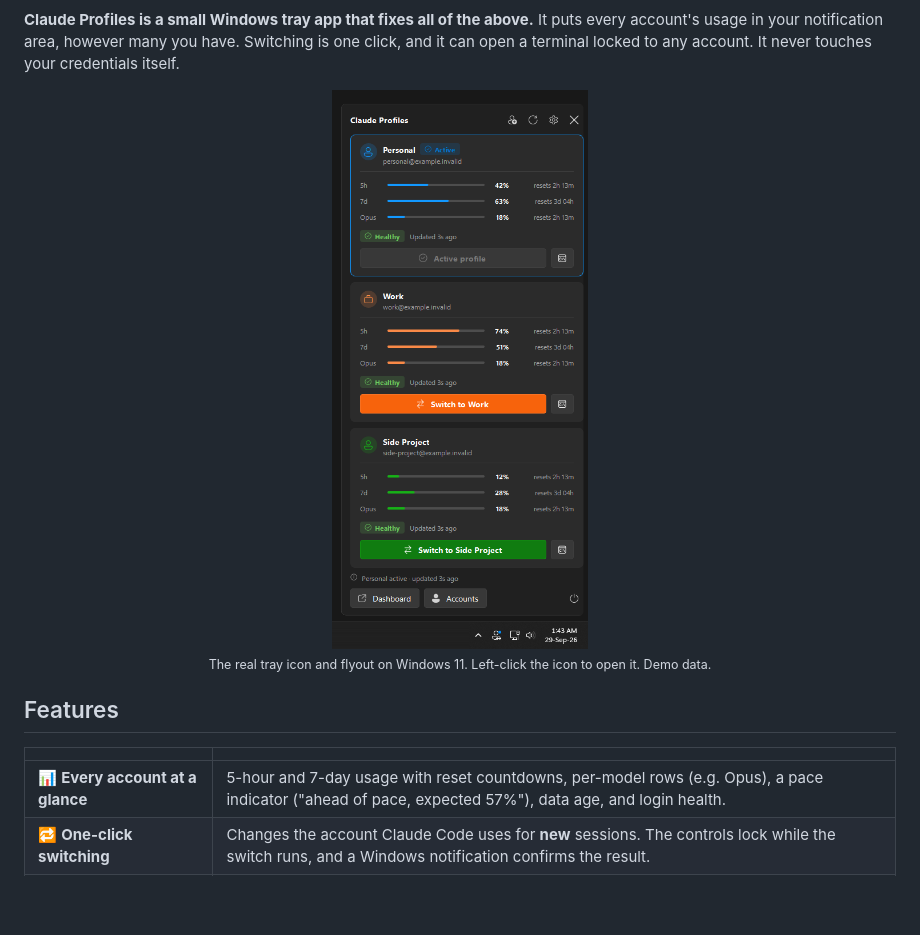
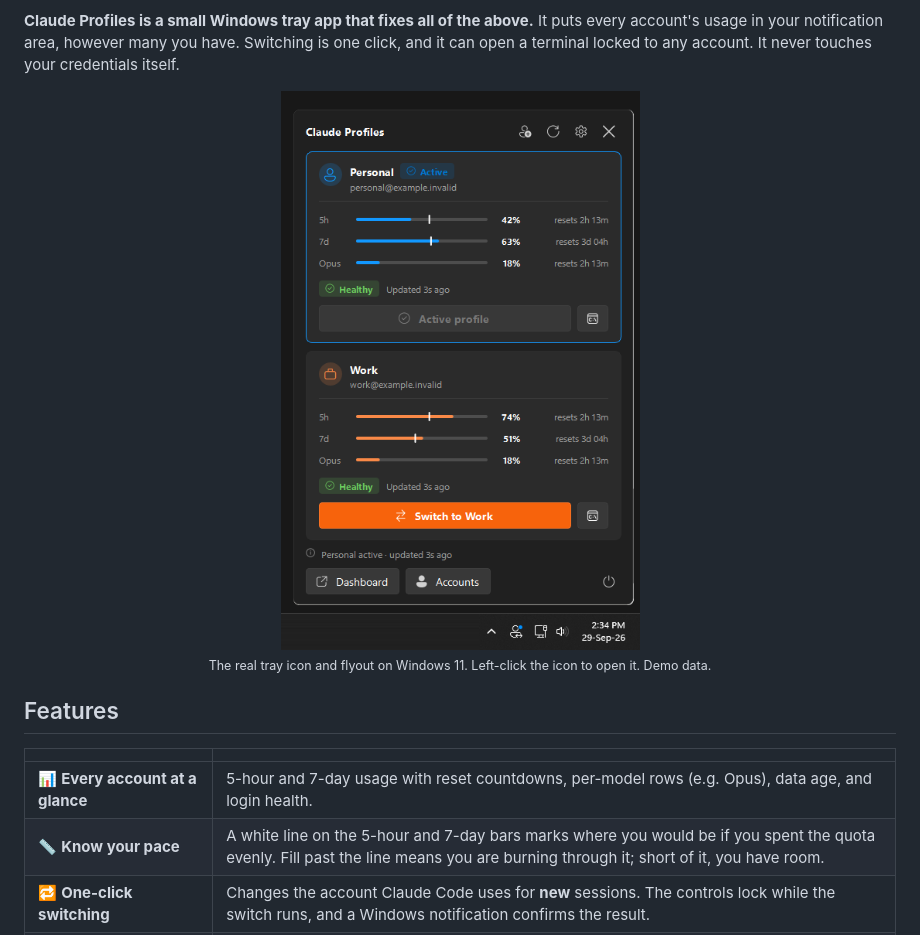
Before and after one commit to kevinabouhanna/claude-profiles-windows, a Markdown page: README.md, the part around the change. GitHub-like rendering; pictures changed too: docs/images/tray.png; blank space fills up the shorter version.

```diff
--- a/README.md
+++ b/README.md
@@ -53,7 +53,8 @@ terminal locked to any account. It never touches your credentials itself.
 
 | | |
 |---|---|
-| 📊 **Every account at a glance** | 5-hour and 7-day usage with reset countdowns, per-model rows (e.g. Opus), a pace indicator ("ahead of pace, expected 57%"), data age, and login health. |
+| 📊 **Every account at a glance** | 5-hour and 7-day usage with reset countdowns, per-model rows (e.g. Opus), data age, and login health. |
+| 📏 **Know your pace** | A white line on the 5-hour and 7-day bars marks where you would be if you spent the quota evenly. Fill past the line means you are burning through it; short of it, you have room. |
 | 🔁 **One-click switching** | Changes the account Claude Code uses for **new** sessions. The controls lock while the switch runs, and a Windows notification confirms the result. |
 | 🖥️ **Isolated sessions** | Open a Claude Code terminal bound to one account *without* changing the global active account, so you can run several side by side. |
 | ➕ **As many accounts as you have** | Two, three or ten: every account registered with claude-swap gets a card, a colour, a menu entry and a shortcut. Name them whatever you like: `personal`, `work`, `client-acme`. |
```
Also changed, not shown: site/assets/og.png, site/assets/shots/dashboard.png, site/assets/shots/tray.png, 2 other files.
